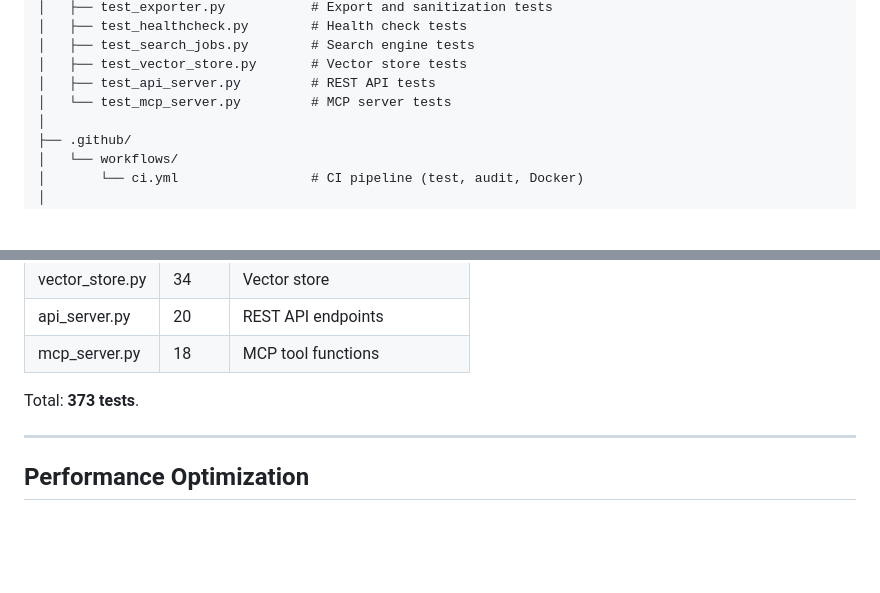
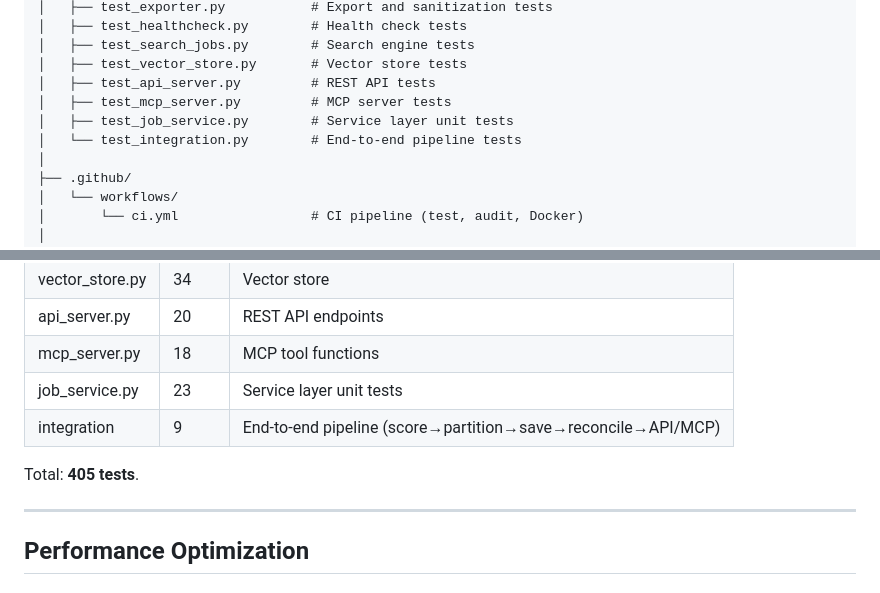
Before and after one commit to VincenzoImp/job-search-tool, a Markdown page: CLAUDE.md, 2 parts joined by grey strips. Rendered like a GitHub page; blank space fills up the shorter version.

```diff
--- a/CLAUDE.md
+++ b/CLAUDE.md
@@ -108,7 +108,9 @@ job-search-tool/
 │   ├── test_search_jobs.py        # Search engine tests
 │   ├── test_vector_store.py       # Vector store tests
 │   ├── test_api_server.py         # REST API tests
-│   └── test_mcp_server.py         # MCP server tests
+│   ├── test_mcp_server.py         # MCP server tests
+│   ├── test_job_service.py        # Service layer unit tests
+│   └── test_integration.py        # End-to-end pipeline tests
 │
 ├── .github/
 │   └── workflows/
@@ -960,8 +962,10 @@ pytest tests/test_models.py::test_job_id_generation -v
 | vector_store.py | 34 | Vector store |
 | api_server.py | 20 | REST API endpoints |
 | mcp_server.py | 18 | MCP tool functions |
+| job_service.py | 23 | Service layer unit tests |
+| integration | 9 | End-to-end pipeline (score→partition→save→reconcile→API/MCP) |
 
-Total: **373 tests**.
+Total: **405 tests**.
 
 ---
 
```
Also changed, not shown: README.md (+2 -2 lines).
